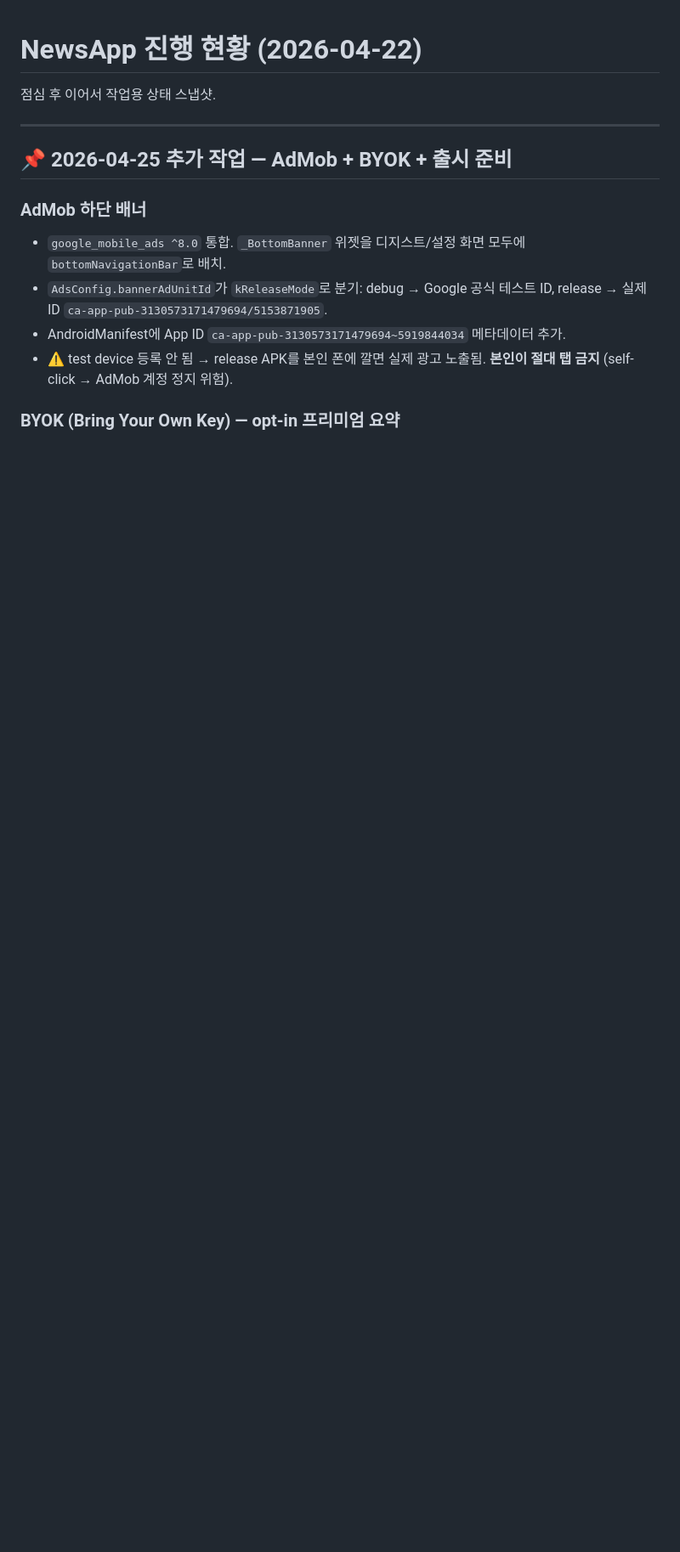
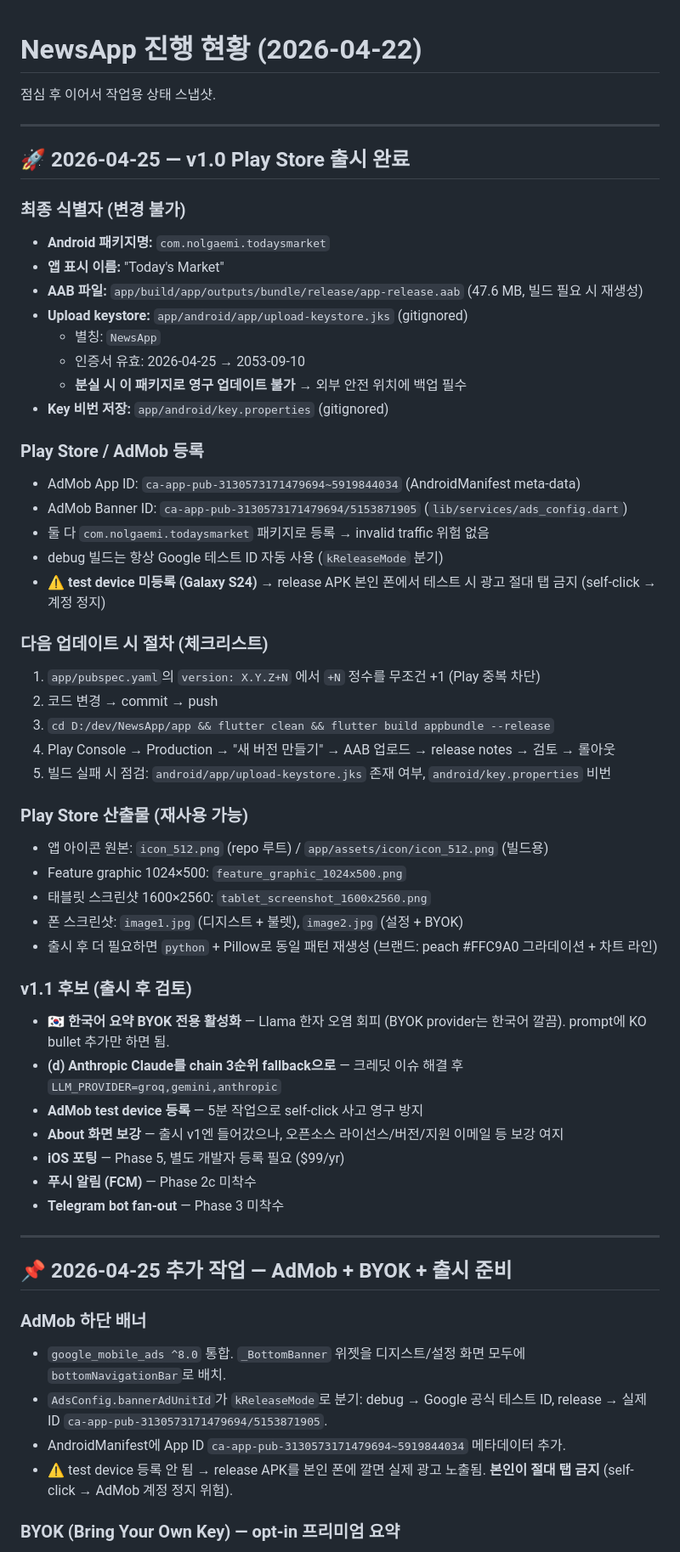
Before and after one commit to Imperialpapa/NewsApp, a Markdown page: user.md, the part around the change. Shown at 85% size. Rendered like a GitHub page; blank space fills up the shorter version.

Commit message:
Document v1.0 release state and next-update checklist
Adds a top-level release section to the manual with:
- Permanent identifiers (package, app name, AAB path, keystore)
- AdMob ID registration status + test-device gap note
- Step-by-step recipe for cutting the next Play Store update
  (version bump, build, upload)
- Reusable Play Store assets list (icon, feature graphic, tablet
  screenshot, phone screenshots) so v1.1 doesn't have to re-derive
- v1.1 candidate list rolled up from earlier sections

Co-Authored-By: Claude Opus 4.7 (1M context) <noreply@anthropic.com>

```diff
--- a/user.md
+++ b/user.md
@@ -1,6 +1,50 @@
 # NewsApp 진행 현황 (2026-04-22)
 
 점심 후 이어서 작업용 상태 스냅샷.
+
+---
+
+## 🚀 2026-04-25 — v1.0 Play Store 출시 완료
+
+### 최종 식별자 (변경 불가)
+- **Android 패키지명:** `com.nolgaemi.todaysmarket`
+- **앱 표시 이름:** "Today's Market"
+- **AAB 파일:** `app/build/app/outputs/bundle/release/app-release.aab` (47.6 MB, 빌드 필요 시 재생성)
+- **Upload keystore:** `app/android/app/upload-keystore.jks` (gitignored)
+  - 별칭: `NewsApp`
+  - 인증서 유효: 2026-04-25 → 2053-09-10
+  - **분실 시 이 패키지로 영구 업데이트 불가** → 외부 안전 위치에 백업 필수
+- **Key 비번 저장:** `app/android/key.properties` (gitignored)
+
+### Play Store / AdMob 등록
+- AdMob App ID: `ca-app-pub-3130573171479694~5919844034` (AndroidManifest meta-data)
+- AdMob Banner ID: `ca-app-pub-3130573171479694/5153871905` (`lib/services/ads_config.dart`)
+- 둘 다 `com.nolgaemi.todaysmarket` 패키지로 등록 → invalid traffic 위험 없음
+- debug 빌드는 항상 Google 테스트 ID 자동 사용 (`kReleaseMode` 분기)
+- ⚠️ **test device 미등록 (Galaxy S24)** → release APK 본인 폰에서 테스트 시 광고 절대 탭 금지 (self-click → 계정 정지)
+
+### 다음 업데이트 시 절차 (체크리스트)
+1. `app/pubspec.yaml`의 `version: X.Y.Z+N` 에서 `+N` 정수를 무조건 +1 (Play 중복 차단)
+2. 코드 변경 → commit → push
+3. `cd D:/dev/NewsApp/app && flutter clean && flutter build appbundle --release`
+4. Play Console → Production → "새 버전 만들기" → AAB 업로드 → release notes → 검토 → 롤아웃
+5. 빌드 실패 시 점검: `android/app/upload-keystore.jks` 존재 여부, `android/key.properties` 비번
+
+### Play Store 산출물 (재사용 가능)
+- 앱 아이콘 원본: `icon_512.png` (repo 루트) / `app/assets/icon/icon_512.png` (빌드용)
+- Feature graphic 1024×500: `feature_graphic_1024x500.png`
+- 태블릿 스크린샷 1600×2560: `tablet_screenshot_1600x2560.png`
+- 폰 스크린샷: `image1.jpg` (디지스트 + 불렛), `image2.jpg` (설정 + BYOK)
+- 출시 후 더 필요하면 `python` + Pillow로 동일 패턴 재생성 (브랜드: peach #FFC9A0 그라데이션 + 차트 라인)
+
+### v1.1 후보 (출시 후 검토)
+- **🇰🇷 한국어 요약 BYOK 전용 활성화** — Llama 한자 오염 회피 (BYOK provider는 한국어 깔끔). prompt에 KO bullet 추가만 하면 됨.
+- **(d) Anthropic Claude를 chain 3순위 fallback으로** — 크레딧 이슈 해결 후 `LLM_PROVIDER=groq,gemini,anthropic`
+- **AdMob test device 등록** — 5분 작업으로 self-click 사고 영구 방지
+- **About 화면 보강** — 출시 v1엔 들어갔으나, 오픈소스 라이선스/버전/지원 이메일 등 보강 여지
+- **iOS 포팅** — Phase 5, 별도 개발자 등록 필요 ($99/yr)
+- **푸시 알림 (FCM)** — Phase 2c 미착수
+- **Telegram bot fan-out** — Phase 3 미착수
 
 ---
 
```
